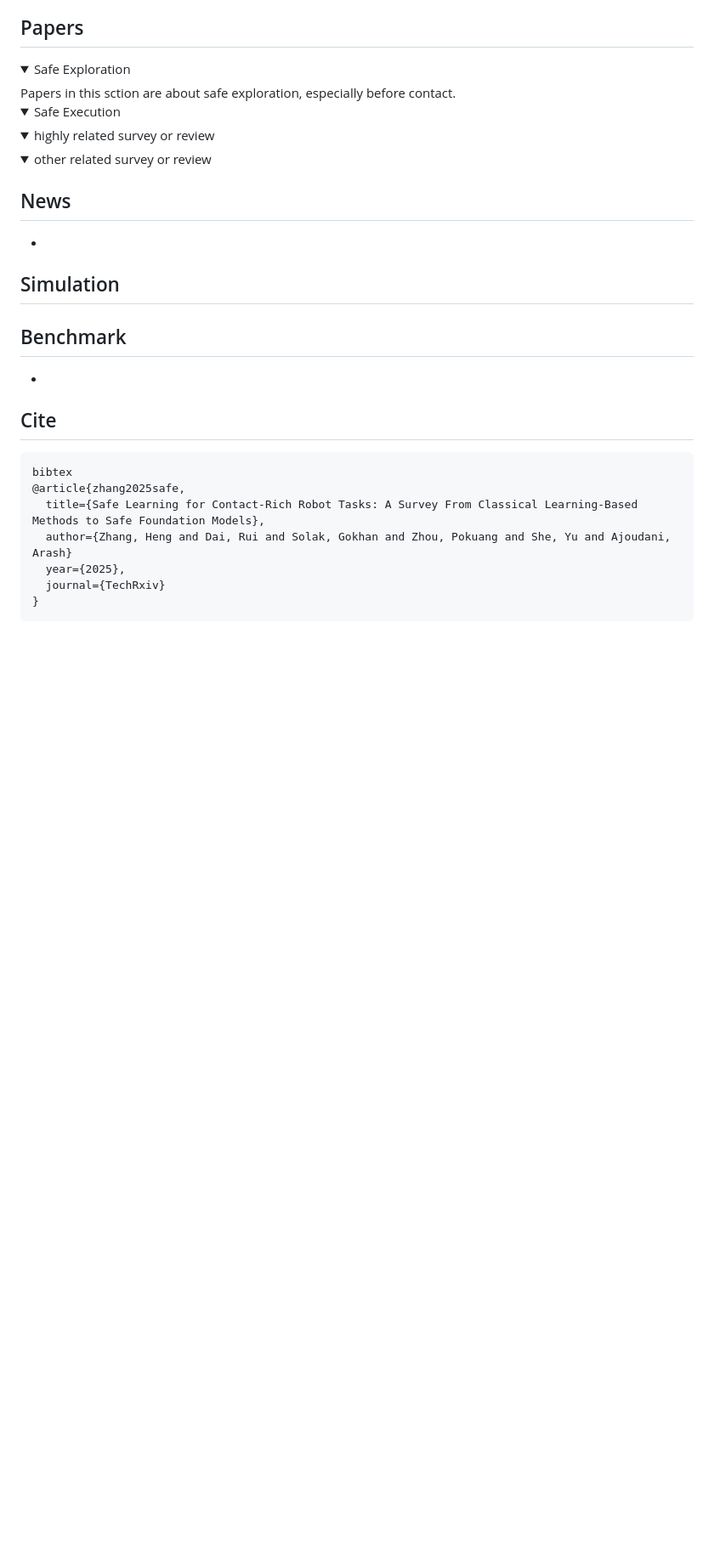
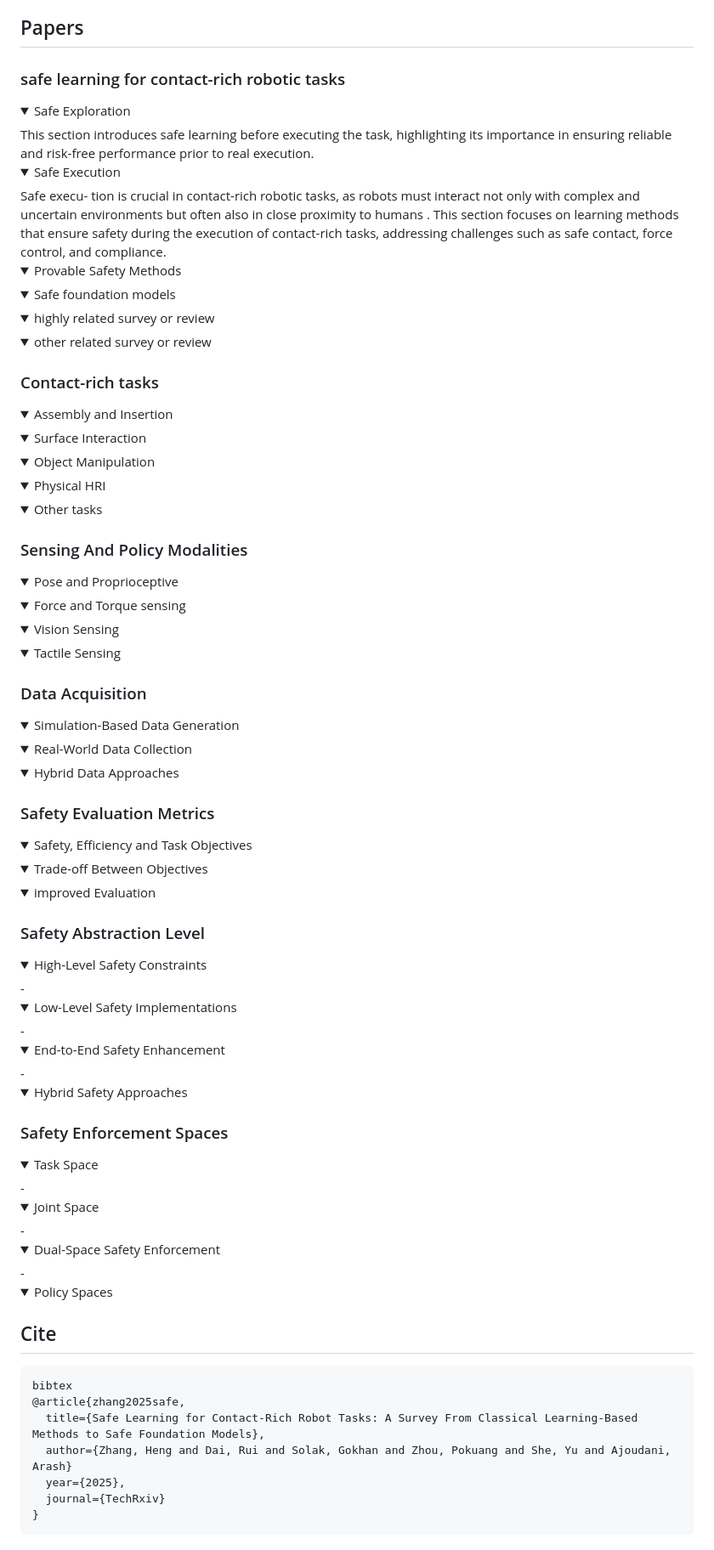
Before and after one commit to jack-sherman01/Awesome-Learning4Safe-Contact-rich-tasks, a Markdown page: README.md, the part around the change printed below. Shown: that part at 85% size. GitHub-like rendering; blank space fills up the shorter version.

Commit message:
add details and basic structure

````diff
--- a/README.md
+++ b/README.md
@@ -66,24 +72,92 @@ This is a comprehensive paper collection of safe learning for contact-rich robot
 - [Robots in manufacturing: Programming, control, and safety standards](https://www.sciencedirect.com/science/chapter/edited-volume/pii/B9780443138126000117), Srinivasan Lakshminarayanan, Sreekanth Kana, Alberto De San Bernabe, Sri Harsha Turlapati, Dino Accoto, Domenico Campolo, in Digital Manufacturing (Elsevier), 2024
 
 ## Papers
+### safe learning for contact-rich robotic tasks
 <details open>
 <summary>Safe Exploration</summary>
-Papers in this sction are about safe exploration, especially before contact.
+This section introduces safe learning before executing the task, highlighting
+its importance in ensuring reliable and risk-free performance
+prior to real execution.
+<!-- <details open> -->
+
 <details open>
 <summary>Safe Execution</summary>
+Safe execu-
+tion is crucial in contact-rich robotic tasks, as robots must
+interact not only with complex and uncertain environments
+but often also in close proximity to humans . This section
+focuses on learning methods that ensure safety during the execution of contact-rich tasks, addressing challenges such as safe contact, force control, and compliance.
+
+<details open>
+<summary>Provable Safety Methods</summary>
+
+<details open>
+<summary>Safe foundation models</summary>
 
 <details open>
 <summary>highly related survey or review</summary>
 <details open>
 <summary>other related survey or review</summary>
 
+### Contact-rich tasks
+<details open>
+<summary>Assembly and Insertion</summary>
+<details open>
+<summary>Surface Interaction</summary>
+<details open>
+<summary>Object Manipulation</summary>
+<details open>
+<summary>Physical HRI</summary>
+<details open>
+<summary>Other tasks</summary>
 
-## News
--
+### Sensing And Policy Modalities
+<details open>
+<summary>Pose and Proprioceptive</summary>
+<details open>
+<summary>Force and Torque sensing</summary>
+<details open>
+<summary>Vision Sensing</summary>
+<details open>
+<summary>Tactile Sensing</summary>
 
-## Simulation
-## Benchmark
--
+### Data Acquisition
+<details open>
+<summary>Simulation-Based Data Generation </summary>
+<details open>
+<summary>Real-World Data Collection</summary>
+<details open>
+<summary>Hybrid Data Approaches</summary>
+<!-- ## Simulation
+## Benchmark -->
+
+### Safety Evaluation Metrics
+<details open>
+<summary>Safety, Efficiency and Task Objectives </summary>
+<details open>
+<summary>Trade-off Between Objectives</summary>
+<details open>
+<summary>improved Evaluation</summary>
+
+### Safety Abstraction Level
+<details open>
+<summary>High-Level Safety Constraints</summary>
+- <details open>
+<summary>Low-Level Safety Implementations</summary>
+- <details open>
+<summary>End-to-End Safety Enhancement</summary>
+- <details open>
+<summary>Hybrid Safety Approaches</summary>
+
+### Safety Enforcement Spaces
+<details open>
+<summary>Task Space</summary>
+- <details open>
+<summary>Joint Space </summary>
+- <details open>
+<summary>Dual-Space Safety Enforcement </summary>
+- <details open>
+<summary>Policy Spaces</summary>
 
 ## Cite
 ```
````
Also changed, not shown: other parts of README.md (+14 -8 lines), docs/images/task.jpg (added), docs/images/trend.jpg (added), docs/images/vla.png (added).
